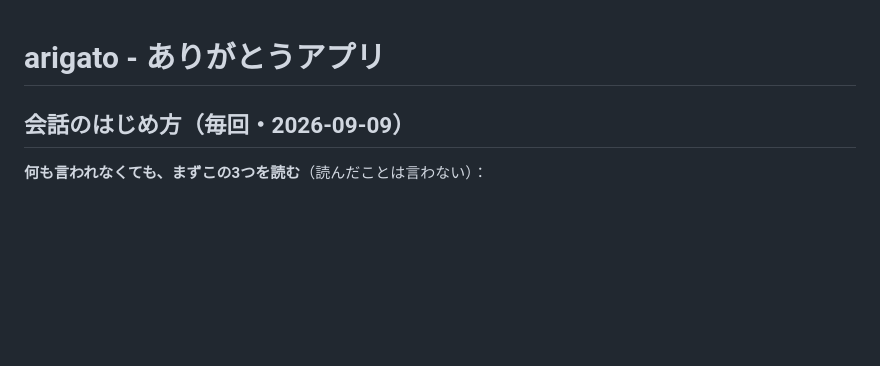
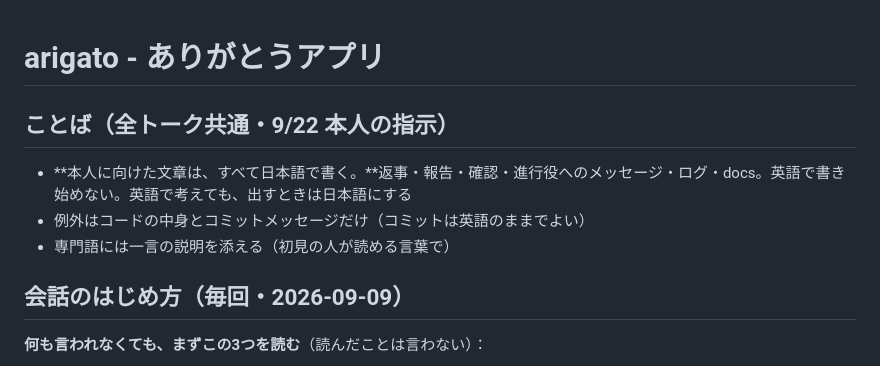
Before and after one commit to kengiftology/arigato, a Markdown page: CLAUDE.md, the part around the change. Drawn GitHub-style; blank space fills up the shorter version.

Commit message:
docs: every session writes to the person in Japanese
Co-Authored-By: Claude Fable 5.1 <noreply@anthropic.com>

```diff
--- a/CLAUDE.md
+++ b/CLAUDE.md
@@ -1,4 +1,9 @@
 # arigato - ありがとうアプリ
+
+## ことば（全トーク共通・9/22 本人の指示）
+- **本人に向けた文章は、すべて日本語で書く。**返事・報告・確認・進行役へのメッセージ・ログ・docs。英語で書き始めない。英語で考えても、出すときは日本語にする
+- 例外はコードの中身とコミットメッセージだけ（コミットは英語のままでよい）
+- 専門語には一言の説明を添える（初見の人が読める言葉で）
 
 ## 会話のはじめ方（毎回・2026-09-09）
 
```
